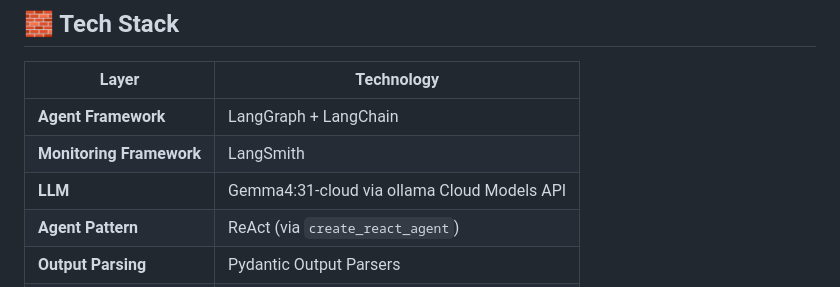
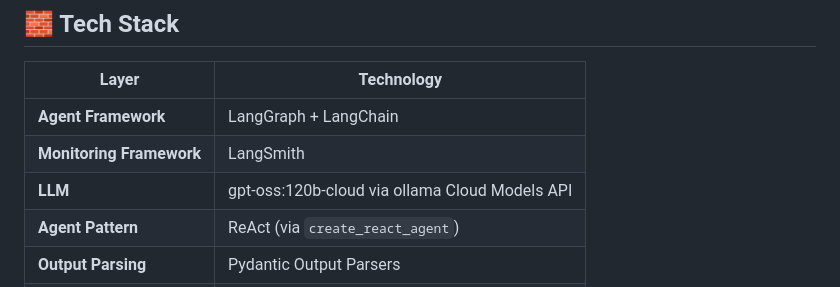
Before and after one commit to Akshat8388/Agentic_AI-Workflow-SQL_Agent, a Markdown page: README.md, the part around the change. Rendered like a GitHub page.

```diff
--- a/README.md
+++ b/README.md
@@ -119,7 +119,7 @@ The agent is context-aware — it knows it's part of a multi-agent SQL system.
 |---|---|
 | **Agent Framework** | LangGraph + LangChain |
 | **Monitoring Framework** | LangSmith |
-| **LLM** | Gemma4:31-cloud via ollama Cloud Models API |
+| **LLM** | gpt-oss:120b-cloud via ollama Cloud Models API |
 | **Agent Pattern** | ReAct (via `create_react_agent`) |
 | **Output Parsing** | Pydantic Output Parsers |
 | **Backend** | FastAPI + Uvicorn |
```
